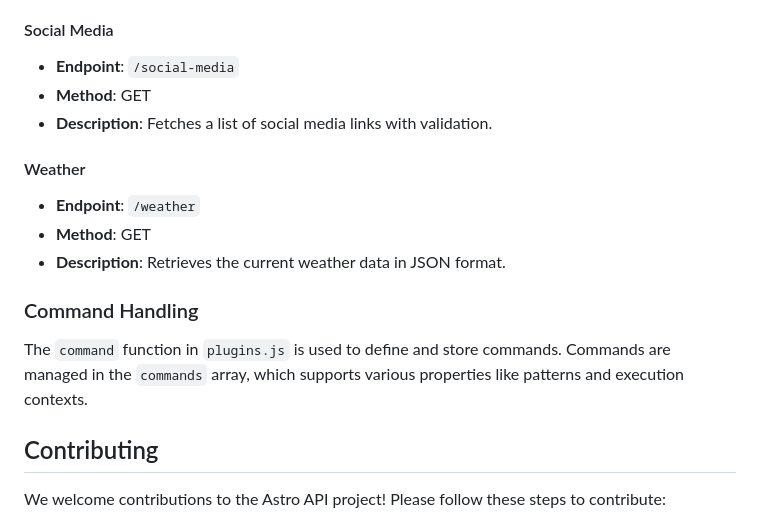
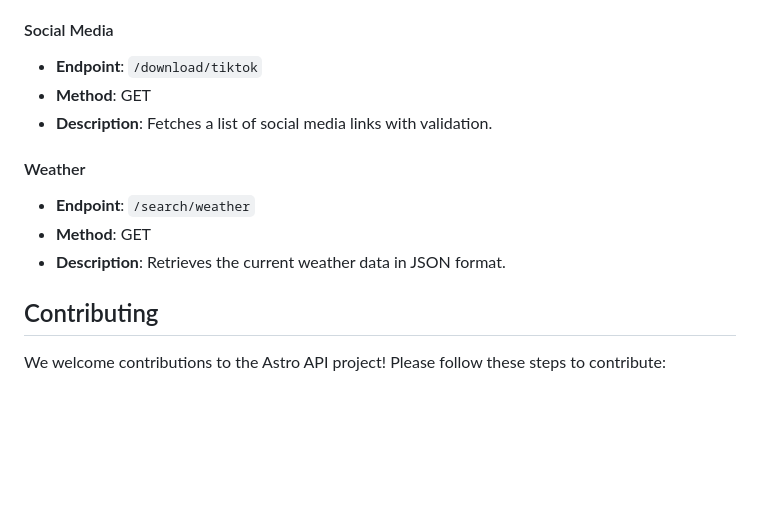
Before and after one commit to vishwamihi/Astro-Api, a Markdown page: readme.md, the part around the change. GitHub-like rendering; blank space fills up the shorter version.

```diff
--- a/readme.md
+++ b/readme.md
@@ -117,19 +117,15 @@ The server will start and listen on the default port (3000). You can change the
 
 #### Social Media
 
-- **Endpoint**: `/social-media`
+- **Endpoint**: `/download/tiktok`
 - **Method**: GET
 - **Description**: Fetches a list of social media links with validation.
 
 #### Weather
 
-- **Endpoint**: `/weather`
+- **Endpoint**: `/search/weather`
 - **Method**: GET
 - **Description**: Retrieves the current weather data in JSON format.
-
-### Command Handling
-
-The `command` function in `plugins.js` is used to define and store commands. Commands are managed in the `commands` array, which supports various properties like patterns and execution contexts.
 
 ## Contributing
 
```
